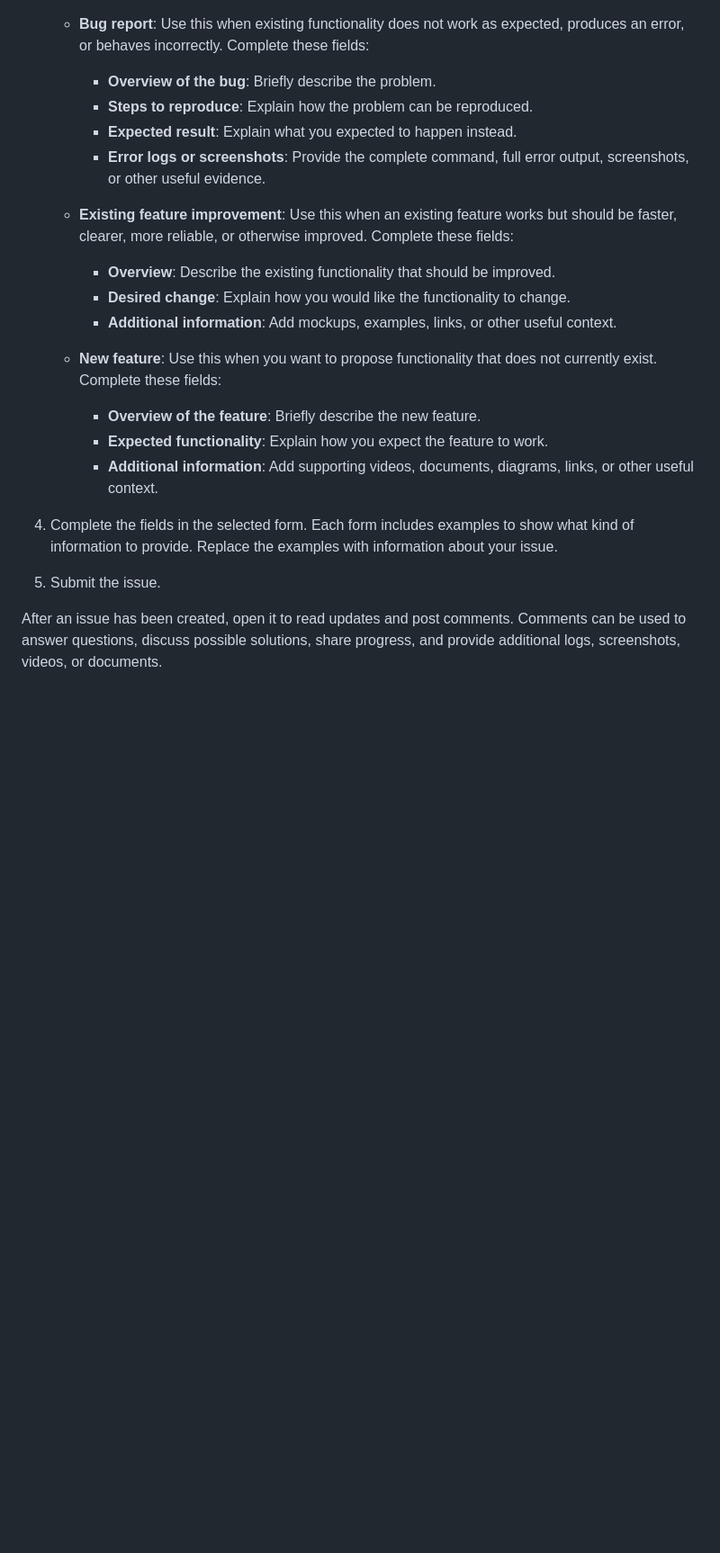
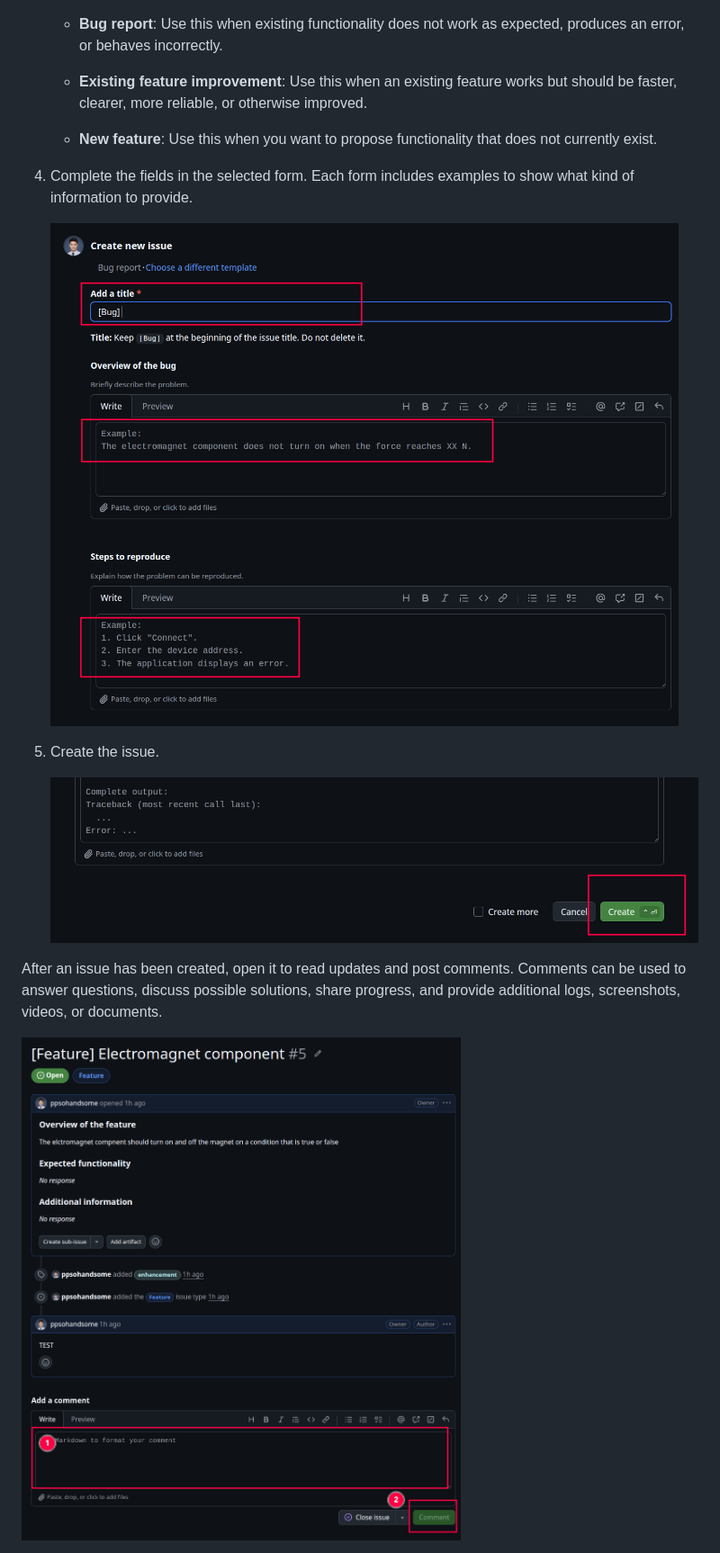
Before and after one commit to ppsohandsome/OpenZilo-BinaryInput, a Markdown page: .github/ISSUE_TEMPLATE/HOW_TO_WRITE_AN_ISSUE.md, the part around the change. Shown at 90% size. GitHub-like rendering; pictures changed too: .github/ISSUE_TEMPLATE/HOW_TO_WRITE_AN_ISSUE.assets/image-20261113164154470.png (added), .github/ISSUE_TEMPLATE/HOW_TO_WRITE_AN_ISSUE.assets/image-20261113164244341.png (added), .github/ISSUE_TEMPLATE/HOW_TO_WRITE_AN_ISSUE.assets/image-20261113164341067.png (added); blank space fills up the shorter version.

Commit message:
Update issue guide screenshots

```diff
--- a/.github/ISSUE_TEMPLATE/HOW_TO_WRITE_AN_ISSUE.md
+++ b/.github/ISSUE_TEMPLATE/HOW_TO_WRITE_AN_ISSUE.md
@@ -11,26 +11,19 @@
    <img src="HOW_TO_WRITE_AN_ISSUE.assets/image-20261113163431934.png" alt="image-20261113163431934" style="zoom:50%;" />
 
    - **Bug report**: Use this when existing functionality does not work as expected, produces an error, or behaves incorrectly.
-     Complete these fields:
-     - **Overview of the bug**: Briefly describe the problem.
-     - **Steps to reproduce**: Explain how the problem can be reproduced.
-     - **Expected result**: Explain what you expected to happen instead.
-     - **Error logs or screenshots**: Provide the complete command, full error output, screenshots, or other useful evidence.
 
    - **Existing feature improvement**: Use this when an existing feature works but should be faster, clearer, more reliable, or otherwise improved.
-     Complete these fields:
-     - **Overview**: Describe the existing functionality that should be improved.
-     - **Desired change**: Explain how you would like the functionality to change.
-     - **Additional information**: Add mockups, examples, links, or other useful context.
 
    - **New feature**: Use this when you want to propose functionality that does not currently exist.
-     Complete these fields:
-     - **Overview of the feature**: Briefly describe the new feature.
-     - **Expected functionality**: Explain how you expect the feature to work.
-     - **Additional information**: Add supporting videos, documents, diagrams, links, or other useful context.
 
-4. Complete the fields in the selected form. Each form includes examples to show what kind of information to provide. Replace the examples with information about your issue.
+4. Complete the fields in the selected form. Each form includes examples to show what kind of information to provide.
 
-5. Submit the issue.
+   <img src="HOW_TO_WRITE_AN_ISSUE.assets/image-20261113164154470.png" alt="image-20261113164154470" style="zoom:50%;" />
+
+5. Create the issue.
+
+   <img src="HOW_TO_WRITE_AN_ISSUE.assets/image-20261113164244341.png" alt="image-20261113164244341" style="zoom:50%;" />
 
 After an issue has been created, open it to read updates and post comments. Comments can be used to answer questions, discuss possible solutions, share progress, and provide additional logs, screenshots, videos, or documents.
+
+<img src="HOW_TO_WRITE_AN_ISSUE.assets/image-20261113164341067.png" alt="image-20261113164341067" style="zoom:50%;" />
```
